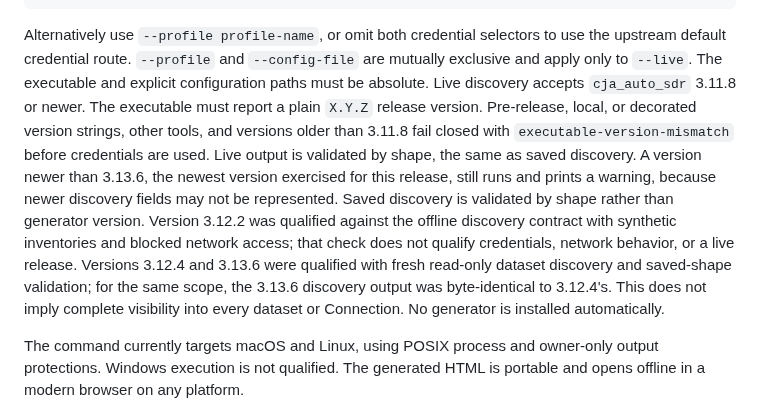
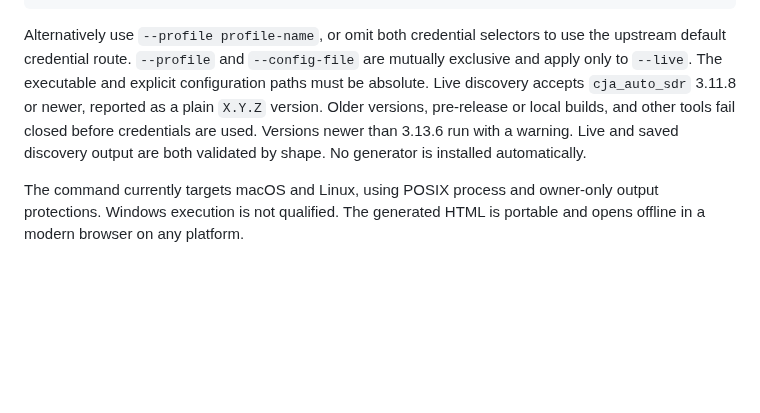
Before and after one commit to brian-a-au/sdr-visualizer, a Markdown page: docs/LINEAGE.md, the part around the change. GitHub-like rendering; blank space fills up the shorter version.

Commit message:
docs: state the live lineage version policy without history

```diff
--- a/docs/LINEAGE.md
+++ b/docs/LINEAGE.md
@@ -43,20 +43,11 @@ Alternatively use `--profile profile-name`, or omit both credential selectors
 to use the upstream default credential route. `--profile` and `--config-file`
 are mutually exclusive and apply only to `--live`. The executable and explicit
 configuration paths must be absolute. Live discovery accepts
-`cja_auto_sdr` 3.11.8 or newer. The executable must report a plain `X.Y.Z`
-release version. Pre-release, local, or decorated version strings, other tools,
-and versions older than 3.11.8 fail closed with `executable-version-mismatch`
-before credentials are used. Live output is validated by shape, the same as
-saved discovery. A version newer than 3.13.6, the newest version exercised for
-this release, still runs and prints a warning, because newer discovery fields
-may not be represented. Saved discovery is validated by shape rather than
-generator version. Version 3.12.2 was qualified against the offline discovery
-contract with synthetic inventories and blocked network access; that check does
-not qualify credentials, network behavior, or a live release. Versions 3.12.4
-and 3.13.6 were qualified with fresh read-only dataset discovery and saved-shape
-validation; for the same scope, the 3.13.6 discovery output was byte-identical to
-3.12.4's. This does not imply complete visibility into every dataset or
-Connection. No generator is installed automatically.
+`cja_auto_sdr` 3.11.8 or newer, reported as a plain `X.Y.Z` version. Older
+versions, pre-release or local builds, and other tools fail closed before
+credentials are used. Versions newer than 3.13.6 run with a warning. Live and
+saved discovery output are both validated by shape. No generator is installed
+automatically.
 
 The command currently targets macOS and Linux, using POSIX process and
 owner-only output protections. Windows execution is not qualified. The generated
```
